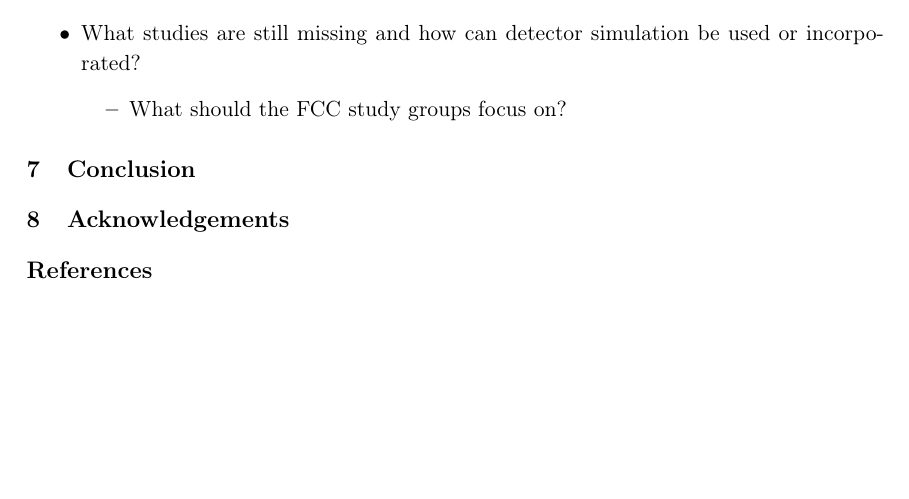
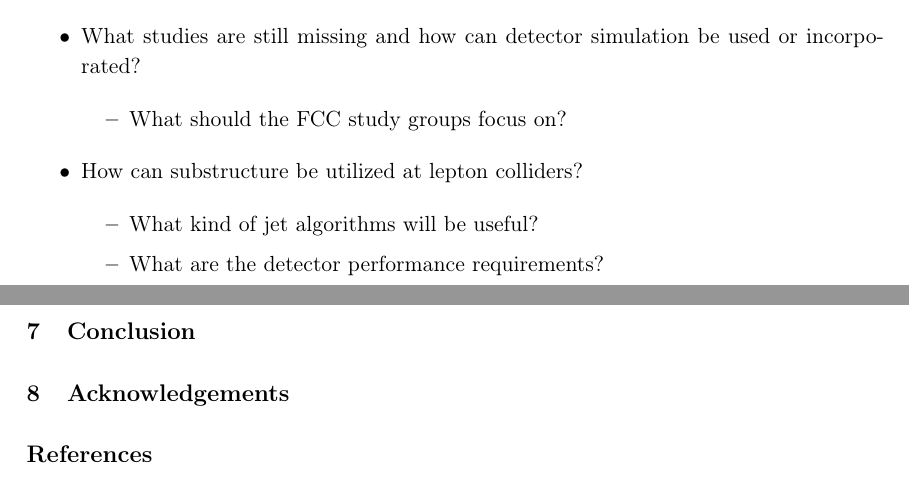
Before and after one commit to mswiatlo/BOOST2015, a LaTeX document (paper.tex, which reads sections/superboosted.tex): part of page 4 of 6 before the commit and two parts of pages 4 and 5 of 7 after it, the two joined at a grey line, cut so that both start at the same text, the shorter picture padded with empty space. Compiled offline with pdfLaTeX.

Commit message:
not forgetting e+/e- at future colliders

```diff
--- a/sections/superboosted.tex
+++ b/sections/superboosted.tex
@@ -16,4 +16,9 @@
 \begin{itemize}
 	\item What should the FCC study groups focus on?
 \end{itemize}
+\item How can substructure be utilized at lepton colliders?
+\begin{itemize}
+ 	\item What kind of jet algorithms will be useful?
+ 	\item What are the detector performance requirements?
+ \end{itemize}
 \end{itemize}
```
